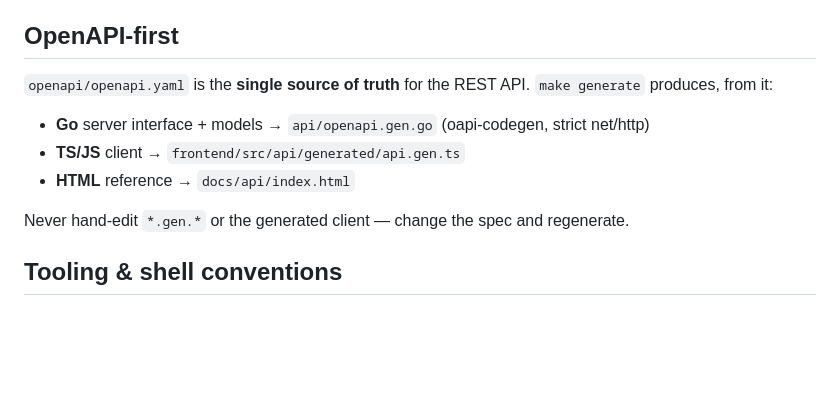
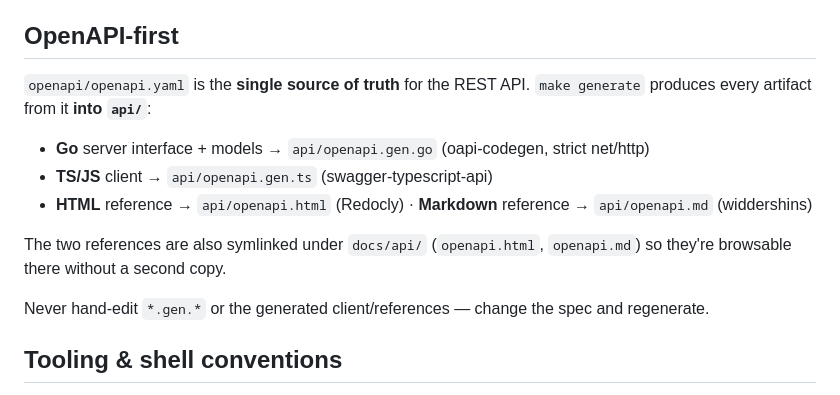
Before and after one commit to flocko-motion/atlas, a Markdown page: CLAUDE.md, the part around the change. Rendered like a GitHub page; blank space fills up the shorter version.

```diff
--- a/CLAUDE.md
+++ b/CLAUDE.md
@@ -83,12 +83,15 @@ runtime grant mutation.
 ## OpenAPI-first
 
 `openapi/openapi.yaml` is the **single source of truth** for the REST API. `make generate`
-produces, from it:
+produces every artifact from it **into `api/`**:
 - **Go** server interface + models → `api/openapi.gen.go` (oapi-codegen, strict net/http)
-- **TS/JS** client → `frontend/src/api/generated/api.gen.ts`
-- **HTML** reference → `docs/api/index.html`
+- **TS/JS** client → `api/openapi.gen.ts` (swagger-typescript-api)
+- **HTML** reference → `api/openapi.html` (Redocly) · **Markdown** reference → `api/openapi.md` (widdershins)
 
-Never hand-edit `*.gen.*` or the generated client — change the spec and regenerate.
+The two references are also symlinked under `docs/api/` (`openapi.html`, `openapi.md`) so
+they're browsable there without a second copy.
+
+Never hand-edit `*.gen.*` or the generated client/references — change the spec and regenerate.
 
 ## Tooling & shell conventions
 
```
